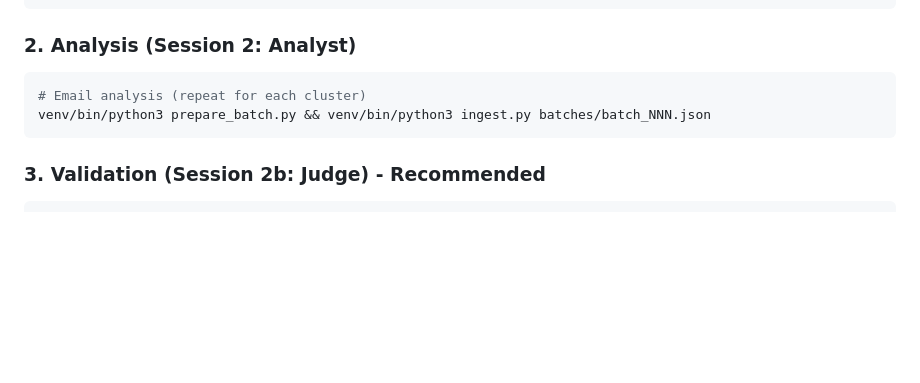
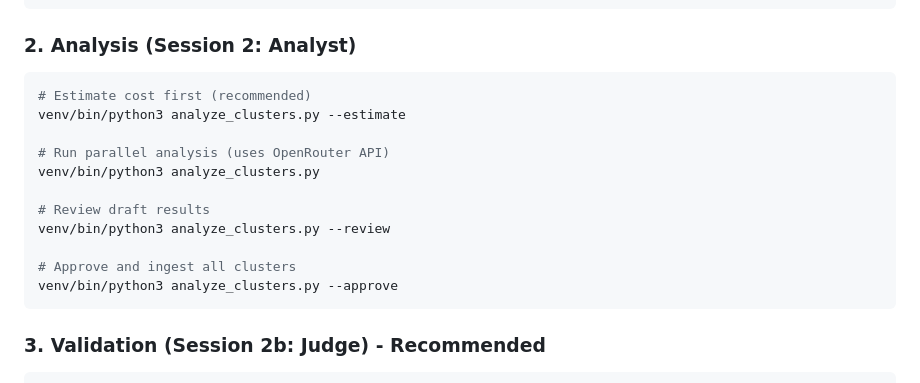
Before and after one commit to jrenaldi79/writing-style, a Markdown page: agents.md, the part around the change. GitHub-like rendering; blank space fills up the shorter version.

````diff
--- a/agents.md
+++ b/agents.md
@@ -100,8 +100,17 @@ venv/bin/python3 cluster_emails.py
 
 ### 2. Analysis (Session 2: Analyst)
 ```bash
-# Email analysis (repeat for each cluster)
-venv/bin/python3 prepare_batch.py && venv/bin/python3 ingest.py batches/batch_NNN.json
+# Estimate cost first (recommended)
+venv/bin/python3 analyze_clusters.py --estimate
+
+# Run parallel analysis (uses OpenRouter API)
+venv/bin/python3 analyze_clusters.py
+
+# Review draft results
+venv/bin/python3 analyze_clusters.py --review
+
+# Approve and ingest all clusters
+venv/bin/python3 analyze_clusters.py --approve
 ```
 
 ### 3. Validation (Session 2b: Judge) - Recommended
````
Also changed, not shown: claude.md (+11 -2 lines).
